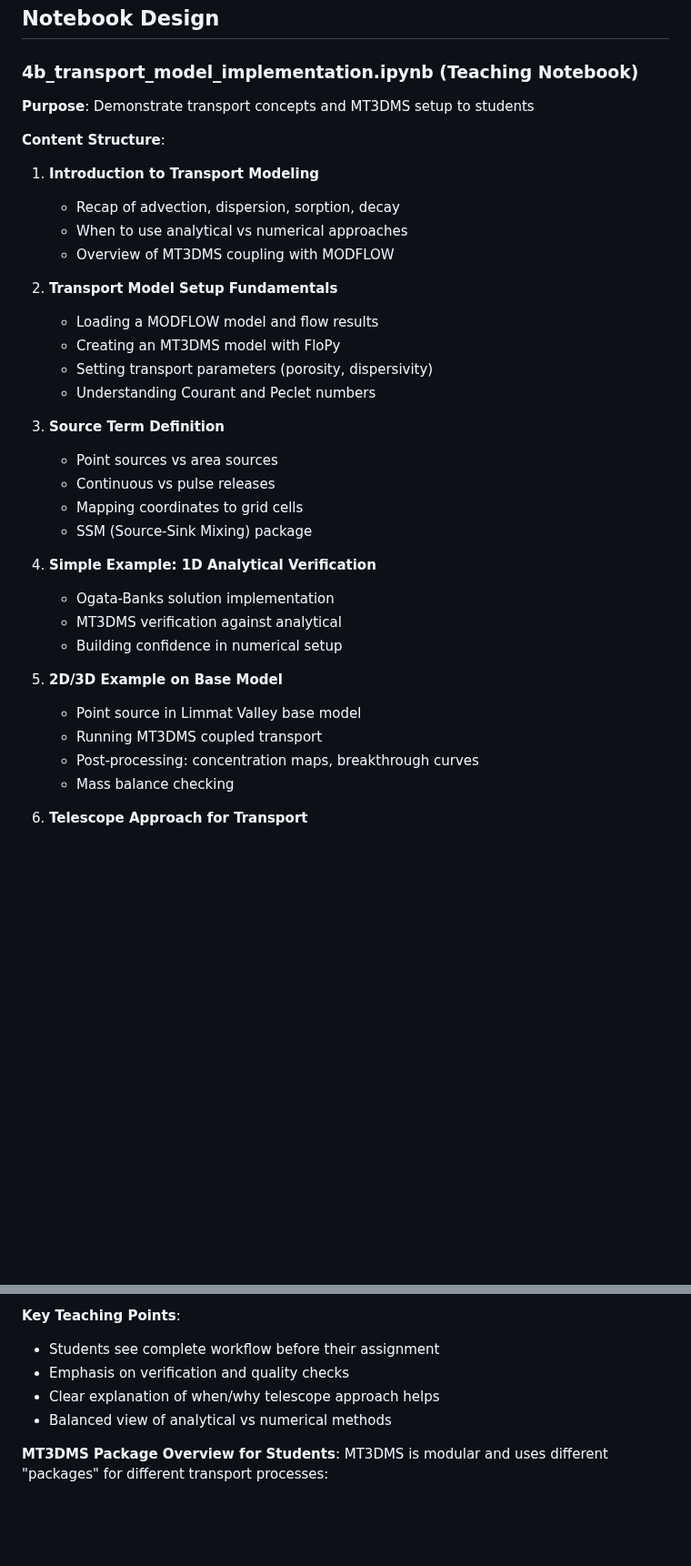
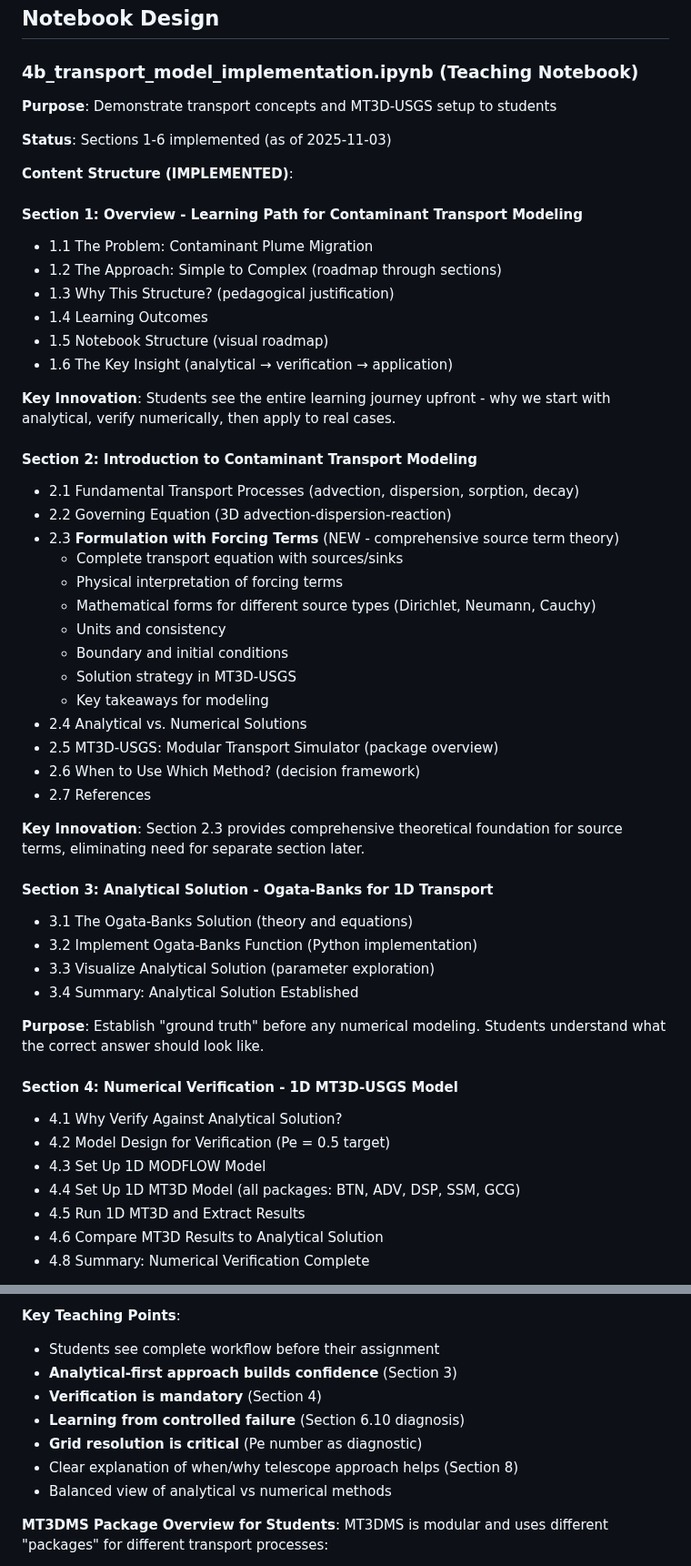
Before and after one commit to mabesa/applied_groundwater_modelling, a Markdown page: transport_planning.md, 2 parts joined by grey strips. Shown at 91% size. GitHub-like rendering; blank space fills up the shorter version.

```diff
--- a/transport_planning.md
+++ b/transport_planning.md
@@ -98,35 +98,54 @@ applied_groundwater_modelling/
 
 ### 4b_transport_model_implementation.ipynb (Teaching Notebook)
 
-**Purpose**: Demonstrate transport concepts and MT3DMS setup to students
+**Purpose**: Demonstrate transport concepts and MT3D-USGS setup to students
 
-**Content Structure**:
-1. **Introduction to Transport Modeling**
-   - Recap of advection, dispersion, sorption, decay
-   - When to use analytical vs numerical approaches
-   - Overview of MT3DMS coupling with MODFLOW
+**Status**: Sections 1-6 implemented (as of 2025-11-03)
 
-2. **Transport Model Setup Fundamentals**
-   - Loading a MODFLOW model and flow results
-   - Creating an MT3DMS model with FloPy
-   - Setting transport parameters (porosity, dispersivity)
-   - Understanding Courant and Peclet numbers
+**Content Structure (IMPLEMENTED)**:
 
-3. **Source Term Definition**
-   - Point sources vs area sources
-   - Continuous vs pulse releases
-   - Mapping coordinates to grid cells
-   - SSM (Source-Sink Mixing) package
+#### **Section 1: Overview - Learning Path for Contaminant Transport Modeling**
+   - 1.1 The Problem: Contaminant Plume Migration
+   - 1.2 The Approach: Simple to Complex (roadmap through sections)
+   - 1.3 Why This Structure? (pedagogical justification)
+   - 1.4 Learning Outcomes
+   - 1.5 Notebook Structure (visual roadmap)
+   - 1.6 The Key Insight (analytical → verification → application)
 
-4. **Simple Example: 1D Analytical Verification**
-   - Ogata-Banks solution implementation
-   - MT3DMS verification against analytical
-   - Building confidence in numerical setup
+**Key Innovation**: Students see the entire learning journey upfront - why we start with analytical, verify numerically, then apply to real cases.
 
-5. **2D/3D Example on Base Model**
-   - Point source in Limmat Valley base model
-   - Running MT3DMS coupled transport
-   - Post-processing: concentration maps, breakthrough curves
-   - Mass balance checking
+#### **Section 2: Introduction to Contaminant Transport Modeling**
+   - 2.1 Fundamental Transport Processes (advection, dispersion, sorption, decay)
+   - 2.2 Governing Equation (3D advection-dispersion-reaction)
+   - 2.3 **Formulation with Forcing Terms** (NEW - comprehensive source term theory)
+     - Complete transport equation with sources/sinks
+     - Physical interpretation of forcing terms
+     - Mathematical forms for different source types (Dirichlet, Neumann, Cauchy)
+     - Units and consistency
+     - Boundary and initial conditions
+     - Solution strategy in MT3D-USGS
+     - Key takeaways for modeling
+   - 2.4 Analytical vs. Numerical Solutions
+   - 2.5 MT3D-USGS: Modular Transport Simulator (package overview)
+   - 2.6 When to Use Which Method? (decision framework)
+   - 2.7 References
 
-6. **Telescope Approach for Transport**
+**Key Innovation**: Section 2.3 provides comprehensive theoretical foundation for source terms, eliminating need for separate section later.
+
+#### **Section 3: Analytical Solution - Ogata-Banks for 1D Transport**
+   - 3.1 The Ogata-Banks Solution (theory and equations)
+   - 3.2 Implement Ogata-Banks Function (Python implementation)
+   - 3.3 Visualize Analytical Solution (parameter exploration)
+   - 3.4 Summary: Analytical Solution Established
+
+**Purpose**: Establish "ground truth" before any numerical modeling. Students understand what the correct answer should look like.
+
+#### **Section 4: Numerical Verification - 1D MT3D-USGS Model**
+   - 4.1 Why Verify Against Analytical Solution?
+   - 4.2 Model Design for Verification (Pe = 0.5 target)
+   - 4.3 Set Up 1D MODFLOW Model
+   - 4.4 Set Up 1D MT3D Model (all packages: BTN, ADV, DSP, SSM, GCG)
+   - 4.5 Run 1D MT3D and Extract Results
+   - 4.6 Compare MT3D Results to Analytical Solution
+   - 4.8 Summary: Numerical Verification Complete
+
@@ -143,8 +202,11 @@ applied_groundwater_modelling/
 
 **Key Teaching Points**:
 - Students see complete workflow before their assignment
-- Emphasis on verification and quality checks
-- Clear explanation of when/why telescope approach helps
+- **Analytical-first approach builds confidence** (Section 3)
+- **Verification is mandatory** (Section 4)
+- **Learning from controlled failure** (Section 6.10 diagnosis)
+- **Grid resolution is critical** (Pe number as diagnostic)
+- Clear explanation of when/why telescope approach helps (Section 8)
 - Balanced view of analytical vs numerical methods
 
 **MT3DMS Package Overview for Students**:
```
Also changed, not shown: other parts of transport_planning.md (+71 -17 lines).
